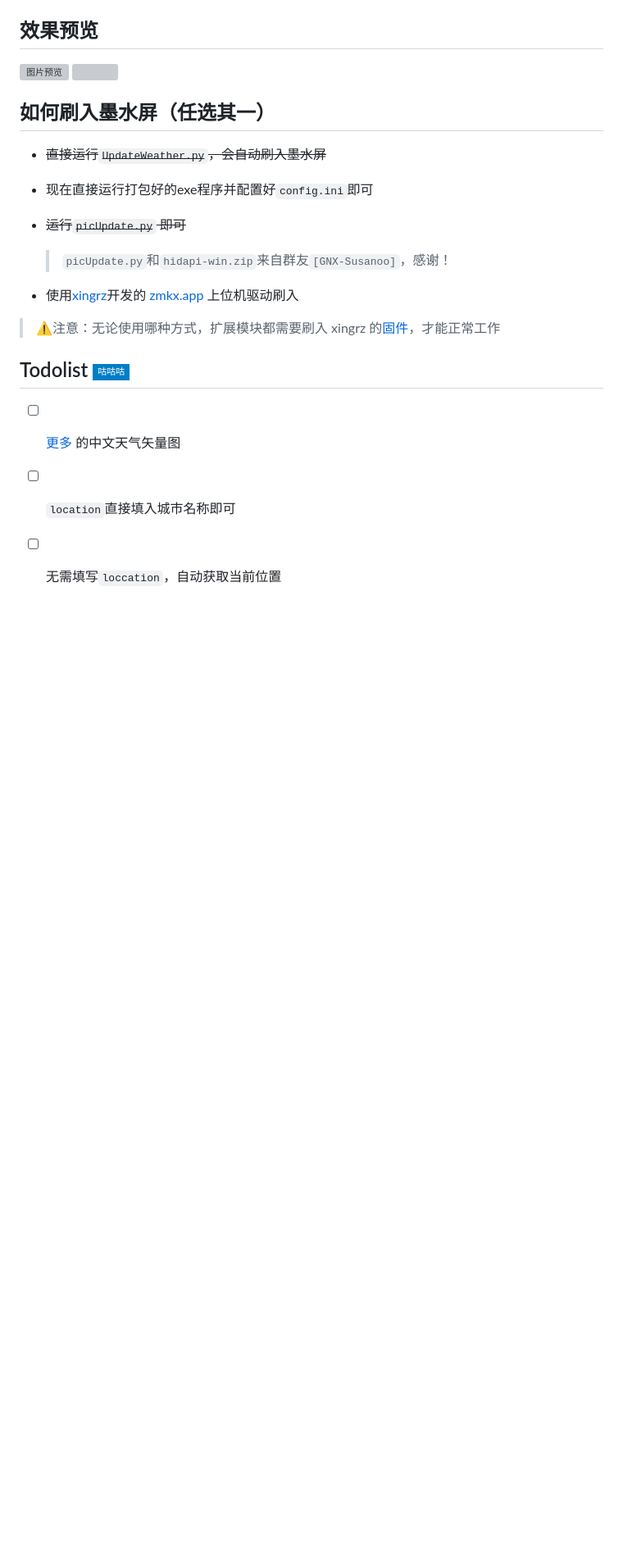
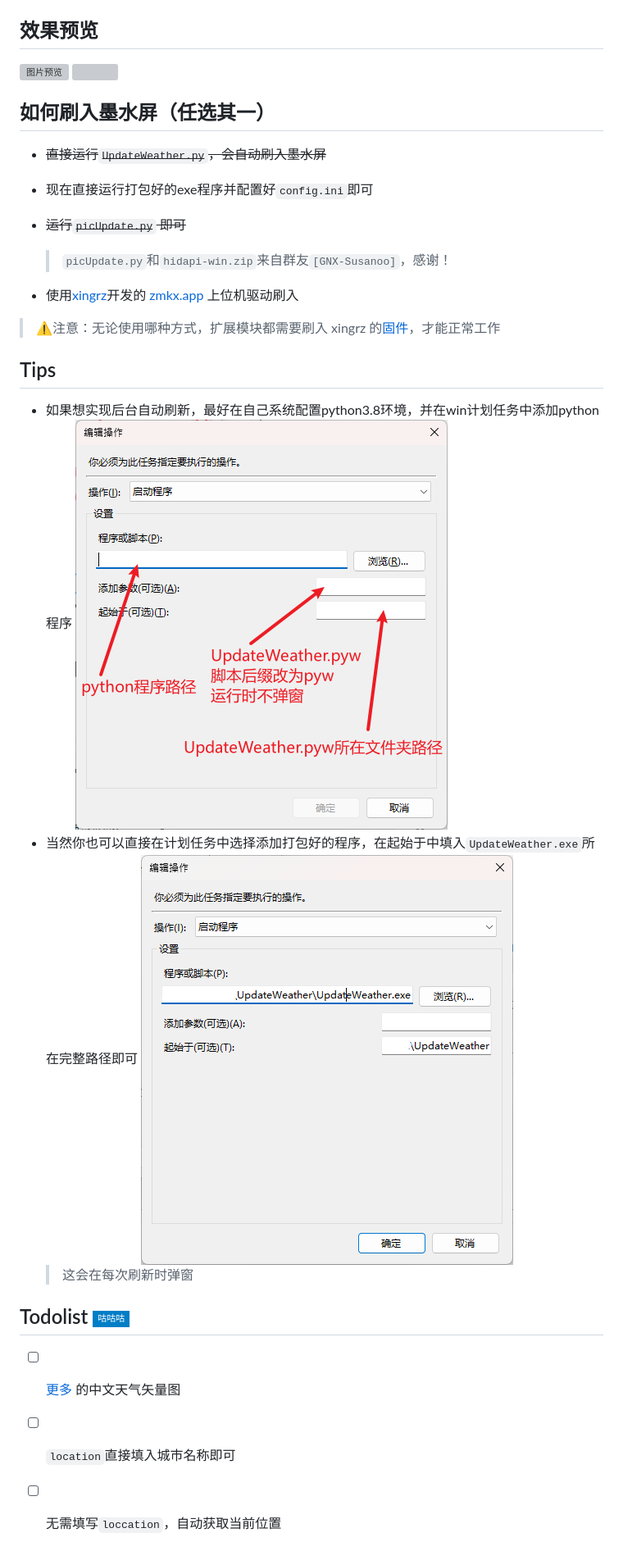
Before and after one commit to HellSakura/UpdateWeather, a Markdown page: README.md, the part around the change. Shown: that part at 82% size. Rendered like a GitHub page; pictures changed too: docs/task1.png (added), docs/task2.png (added); badges without logos; blank space fills up the shorter version; grey boxes are pictures that could not be loaded.

```diff
--- a/README.md
+++ b/README.md
@@ -38,7 +38,12 @@ location =
 * 使用[xingrz](https://github.com/xingrz/zmk-config_helloword_hw-75)开发的  [zmkx.app](https://zmkx.app/)   上位机驱动刷入
 
 >⚠注意：无论使用哪种方式，扩展模块都需要刷入 xingrz 的[固件](https://github.com/xingrz/zmk-config_helloword_hw-75/tree/master/config/boards/arm/hw75_dynamic)，才能正常工作
-
+## Tips
+* 如果想实现后台自动刷新，最好在自己系统配置python3.8环境，并在win计划任务中添加python程序
+![Alt text](docs/task1.png)
+* 当然你也可以直接在计划任务中选择添加打包好的程序，在起始于中填入`UpdateWeather.exe`所在完整路径即可
+![Alt text](docs/task2.png)
+     >这会在每次刷新时弹窗
 ## Todolist    ![咕咕咕](https://img.shields.io/badge/-%E5%92%95%E5%92%95%E5%92%95-blue?style=flat-square)
 - [ ] [更多](https://dev.qweather.com/docs/resource/icons/) 的中文天气矢量图
 - [ ] `location`直接填入城市名称即可
```
